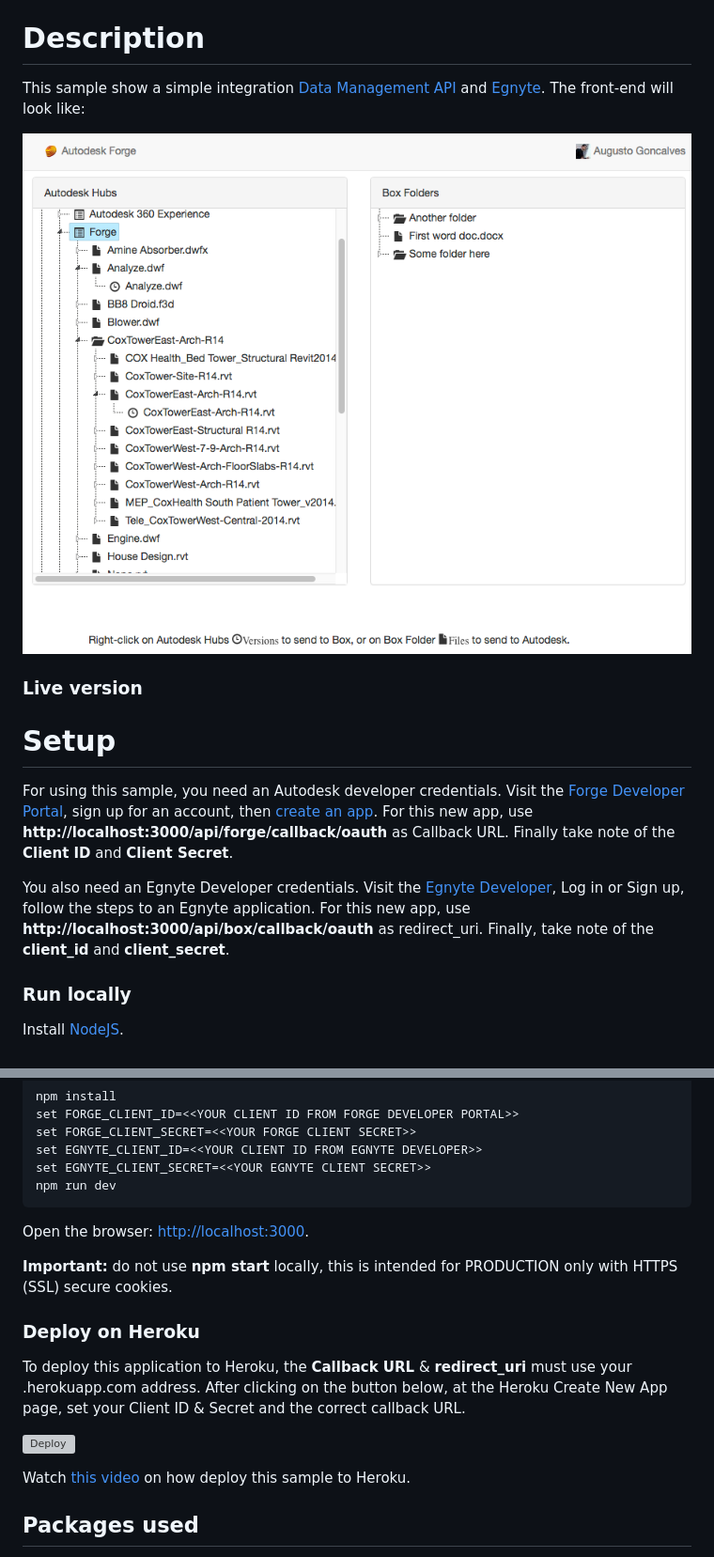
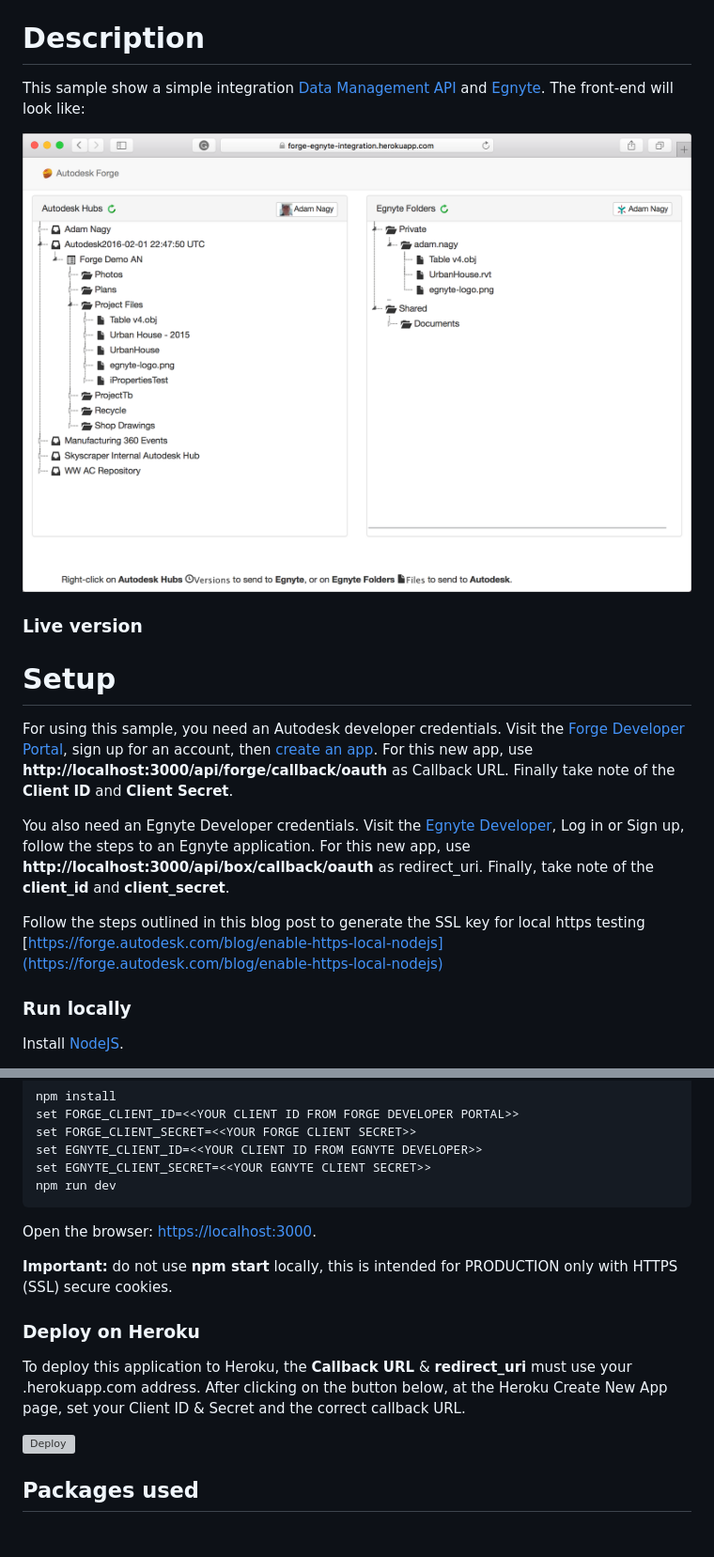
Before and after one commit to adamenagy/data.management-nodejs-integration.egnyte, a Markdown page: README.md, 2 parts joined by grey strips. Shown: that part at 94% size. GitHub-like rendering; pictures changed too: www/img/indexpage.png; blank space fills up the shorter version; grey boxes are pictures that could not be loaded.

```diff
--- a/README.md
+++ b/README.md
@@ -24,6 +24,8 @@ This sample show a simple integration [Data Management API](https://developer.au
 For using this sample, you need an Autodesk developer credentials. Visit the [Forge Developer Portal](https://developer.autodesk.com), sign up for an account, then [create an app](https://developer.autodesk.com/myapps/create). For this new app, use <b>http://localhost:3000/api/forge/callback/oauth</b> as Callback URL. Finally take note of the <b>Client ID</b> and <b>Client Secret</b>.
 
 You also need an Egnyte Developer credentials. Visit the [Egnyte Developer](https://developers.egnyte.com), Log in or Sign up, follow the steps to an Egnyte application. For this new app, use <b>http://localhost:3000/api/box/callback/oauth</b> as redirect_uri. Finally, take note of the <b>client_id</b> and <b>client_secret</b>.
+
+Follow the steps outlined in this blog post to generate the SSL key for local https testing [https://forge.autodesk.com/blog/enable-https-local-nodejs](https://forge.autodesk.com/blog/enable-https-local-nodejs)
 
 ### Run locally
 
@@ -53,7 +55,7 @@ Windows (use <b>Node.js command line</b> from Start menu)
     set EGNYTE_CLIENT_SECRET=<<YOUR EGNYTE CLIENT SECRET>>
     npm run dev
 
-Open the browser: [http://localhost:3000](http://localhost:3000).
+Open the browser: [https://localhost:3000](https://localhost:3000).
 
 <b>Important:</b> do not use <b>npm start</b> locally, this is intended for PRODUCTION only with HTTPS (SSL) secure cookies.
 
@@ -62,8 +64,6 @@ Open the browser: [http://localhost:3000](http://localhost:3000).
 To deploy this application to Heroku, the <b>Callback URL</b> & <b>redirect_uri</b> must use your .herokuapp.com address. After clicking on the button below, at the Heroku Create New App page, set your Client ID & Secret and the correct callback URL.
 
 [![Deploy](https://www.herokucdn.com/deploy/button.svg)](https://heroku.com/deploy)
-
-Watch [this video](https://www.youtube.com/watch?v=Oqa9O20Gj0c) on how deploy this sample to Heroku.
 
 ## Packages used
 
```
Also changed, not shown: other parts of README.md (+1 -1 lines).
